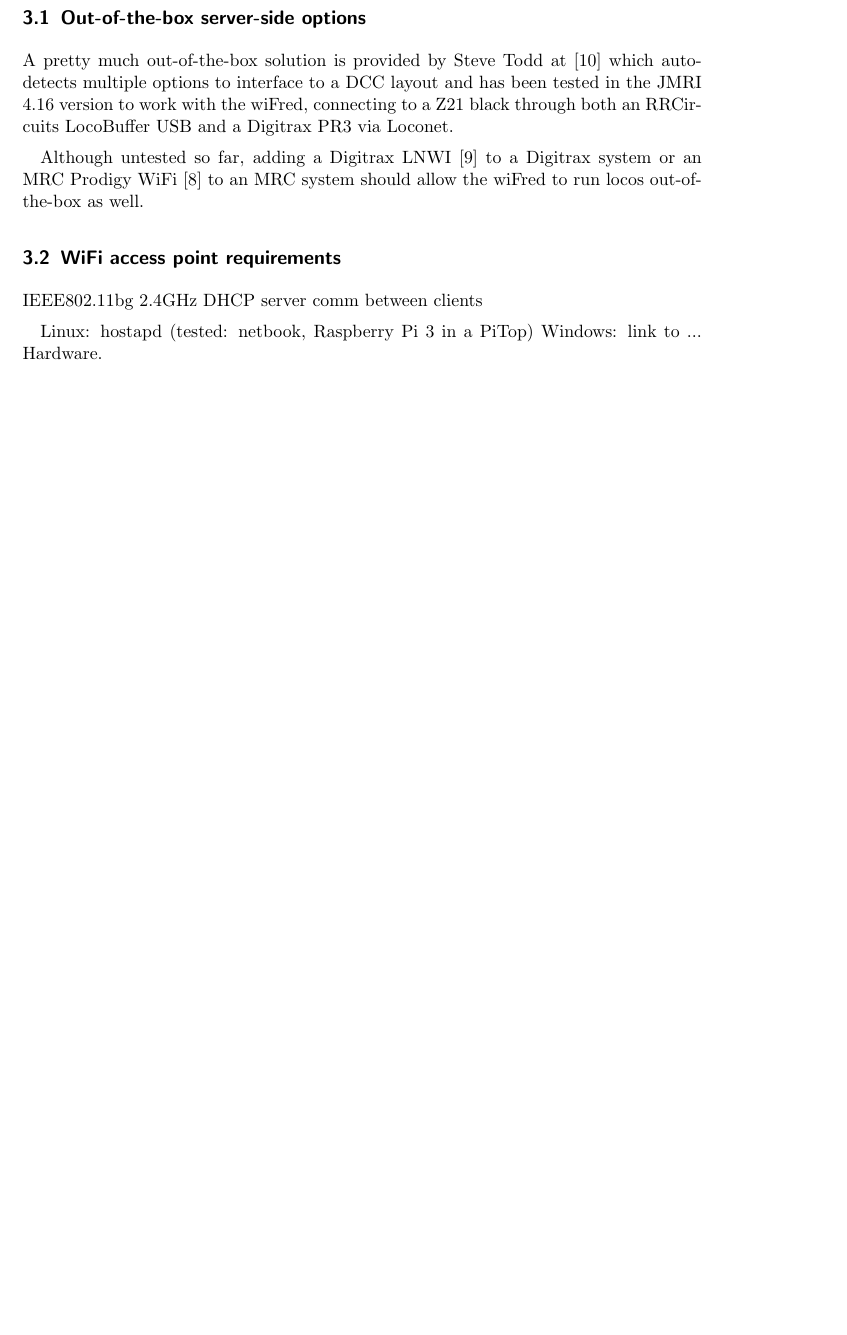
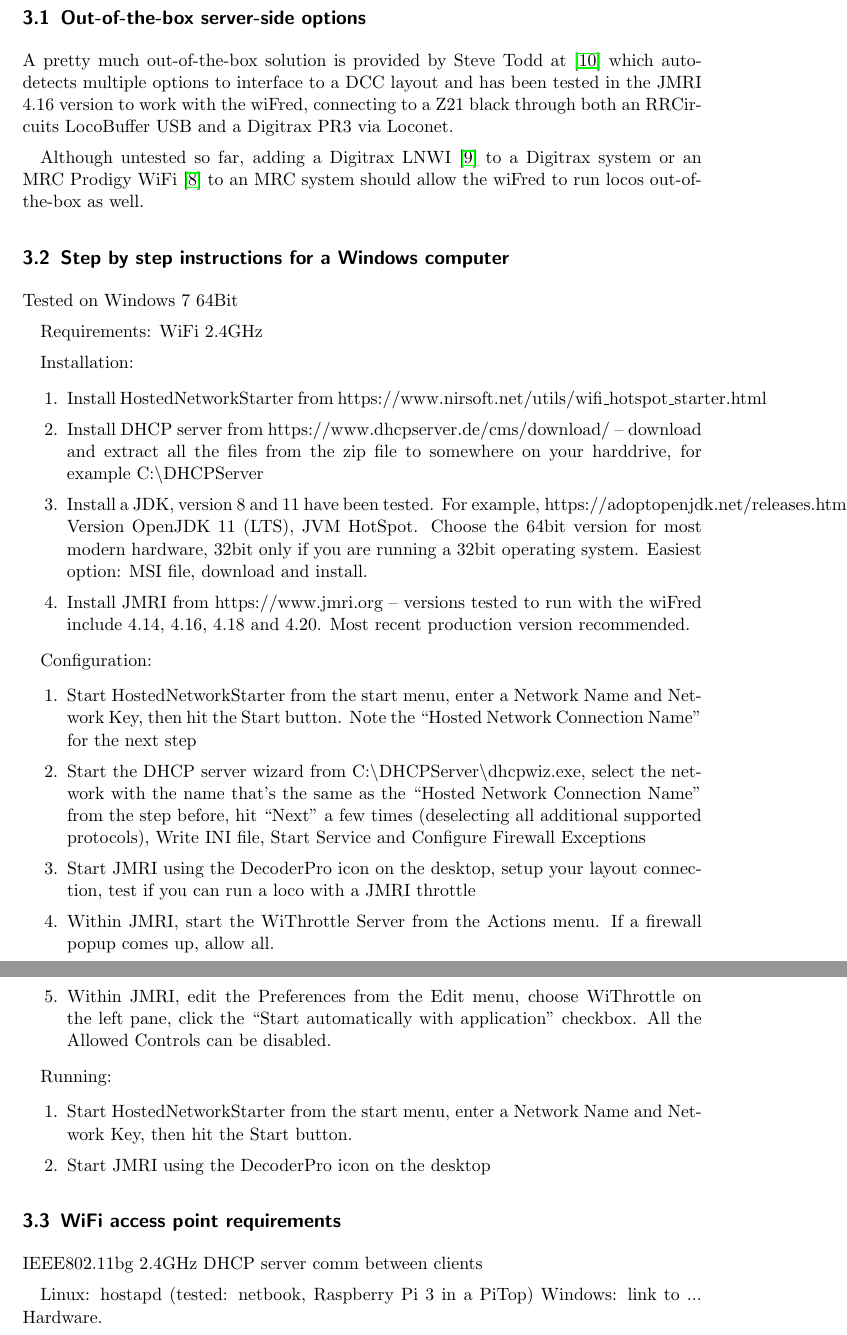
Before and after one commit to newHeiko/wiFred, a LaTeX paper (documentation/docu.tex): part of page 25 of 40 before the commit and two parts of pages 24 and 25 of 40 after it, the two joined at a grey line, cut so that both start at the same text, the shorter picture padded with empty space. The pictures show the PDF file documentation/docu.pdf that the author committed with the source.

Commit message:
Added server documentation

```diff
--- a/documentation/docu.tex
+++ b/documentation/docu.tex
@@ -537,6 +537,38 @@
 
 Although untested so far, adding a Digitrax~LNWI~\cite{digitrax} to a Digitrax system or an MRC~Prodigy~WiFi~\cite{mrc} to an MRC system should allow the wiFred to run locos out-of-the-box as well.
 
+\subsection{Step by step instructions for a Windows computer}
+
+Tested on Windows 7 64Bit
+
+Requirements: WiFi 2.4GHz
+
+Installation:
+
+\begin{enumerate}
+\item Install HostedNetworkStarter from https://www.nirsoft.net/utils/wifi\_hotspot\_starter.html
+\item Install DHCP server from https://www.dhcpserver.de/cms/download/ -- download and extract all the files from the zip file to somewhere on your harddrive, for example C:\textbackslash DHCPServer
+\item Install a JDK, version 8 and 11 have been tested. For example, https://adoptopenjdk.net/releases.html Version OpenJDK 11 (LTS), JVM HotSpot. Choose the 64bit version for most modern hardware, 32bit only if you are running a 32bit operating system. Easiest option: MSI file, download and install.
+\item Install JMRI from https://www.jmri.org -- versions tested to run with the wiFred include 4.14, 4.16, 4.18 and 4.20. Most recent production version recommended.
+\end{enumerate}
+
+Configuration:
+
+\begin{enumerate}
+\item Start HostedNetworkStarter from the start menu, enter a Network Name and Network Key, then hit the Start button. Note the ``Hosted Network Connection Name'' for the next step
+\item Start the DHCP server wizard from C:\textbackslash DHCPServer\textbackslash dhcpwiz.exe, select the network with the name that's the same as the ``Hosted Network Connection Name'' from the step before, hit ``Next'' a few times (deselecting all additional supported protocols), Write INI file, Start Service and Configure Firewall Exceptions
+\item Start JMRI using the DecoderPro icon on the desktop, setup your layout connection, test if you can run a loco with a JMRI throttle
+\item Within JMRI, start the WiThrottle Server from the Actions menu. If a firewall popup comes up, allow all.
+\item Within JMRI, edit the Preferences from the Edit menu, choose WiThrottle on the left pane, click the ``Start automatically with application'' checkbox. All the Allowed Controls can be disabled.
+\end{enumerate}
+
+Running:
+
+\begin{enumerate}
+\item Start HostedNetworkStarter from the start menu, enter a Network Name and Network Key, then hit the Start button.
+\item Start JMRI using the DecoderPro icon on the desktop
+\end{enumerate}
+
 \subsection{WiFi access point requirements} \label{serverWiFi}
 
 IEEE802.11bg 2.4GHz DHCP server comm between clients
```
Also changed, not shown: documentation/docu.pdf, 4 other files.
